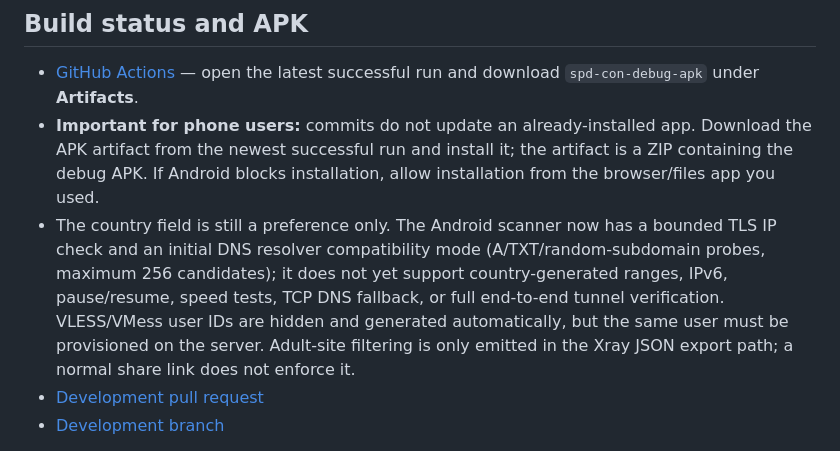
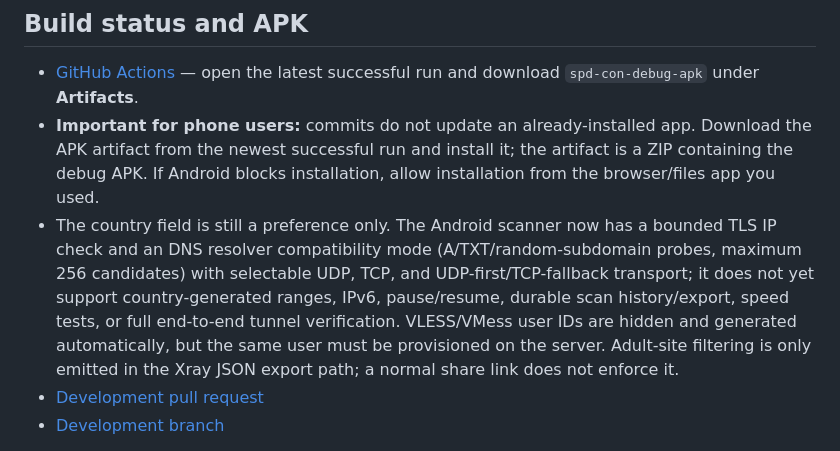
Before and after one commit to AMINOPY/SPD-C, a Markdown page: README.md, the part around the change. Drawn GitHub-style.

Commit message:
Document DNS TCP and fallback scanner support

```diff
--- a/README.md
+++ b/README.md
@@ -35,7 +35,7 @@ See [backend setup and API limitations](backend/README.md). The FastAPI scaffold
 
 - [GitHub Actions](https://github.com/AMINOPY/SPD-C/actions) — open the latest successful run and download `spd-con-debug-apk` under **Artifacts**.
 - **Important for phone users:** commits do not update an already-installed app. Download the APK artifact from the newest successful run and install it; the artifact is a ZIP containing the debug APK. If Android blocks installation, allow installation from the browser/files app you used.
-- The country field is still a preference only. The Android scanner now has a bounded TLS IP check and an initial DNS resolver compatibility mode (A/TXT/random-subdomain probes, maximum 256 candidates); it does not yet support country-generated ranges, IPv6, pause/resume, speed tests, TCP DNS fallback, or full end-to-end tunnel verification. VLESS/VMess user IDs are hidden and generated automatically, but the same user must be provisioned on the server. Adult-site filtering is only emitted in the Xray JSON export path; a normal share link does not enforce it.
+- The country field is still a preference only. The Android scanner now has a bounded TLS IP check and an DNS resolver compatibility mode (A/TXT/random-subdomain probes, maximum 256 candidates) with selectable UDP, TCP, and UDP-first/TCP-fallback transport; it does not yet support country-generated ranges, IPv6, pause/resume, durable scan history/export, speed tests, or full end-to-end tunnel verification. VLESS/VMess user IDs are hidden and generated automatically, but the same user must be provisioned on the server. Adult-site filtering is only emitted in the Xray JSON export path; a normal share link does not enforce it.
 - [Development pull request](https://github.com/AMINOPY/SPD-C/pull/1)
 - [Development branch](https://github.com/AMINOPY/SPD-C/tree/feat/spd-con-foundation)
 
```
